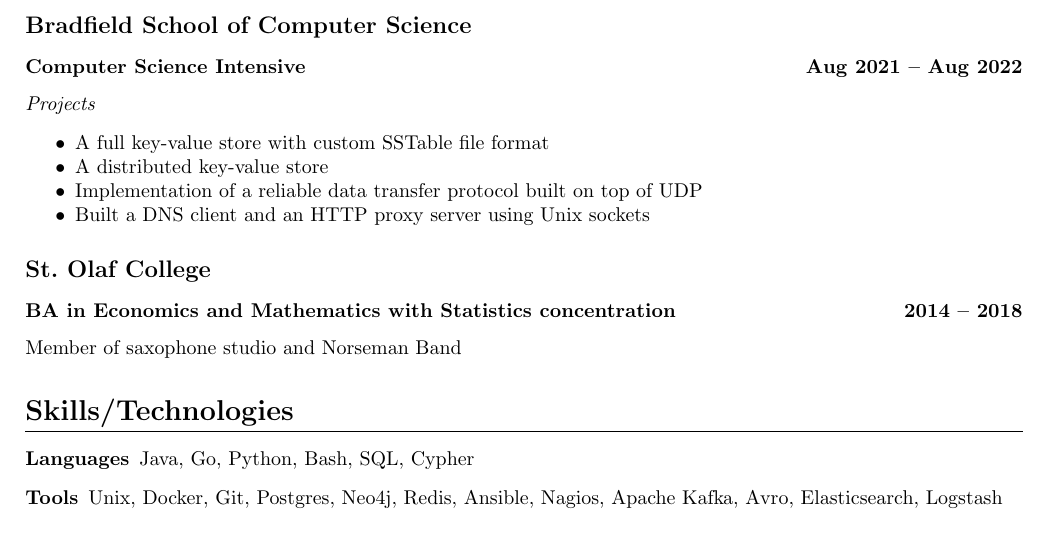
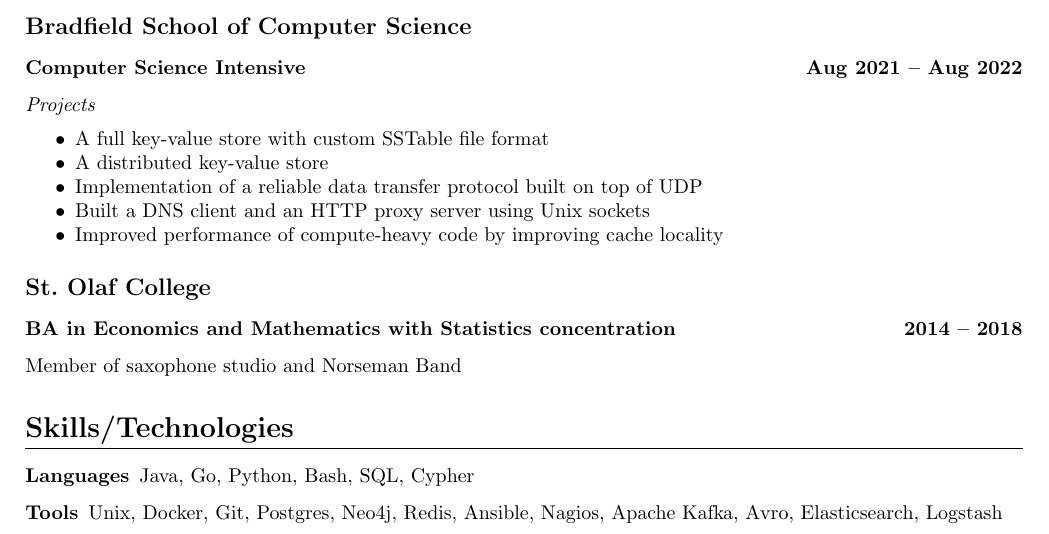
Before and after one commit to erik-overdahl/resume, a LaTeX CV (resume.tex): part of the page, cut so that both start at the same text. Compiled offline with pdfLaTeX.

Commit message:
Add a Bradfield project and commit PDF

```diff
--- a/resume.tex
+++ b/resume.tex
@@ -107,6 +107,7 @@
       \item A distributed key-value store
       \item Implementation of a reliable data transfer protocol built on top of UDP
       \item Built a DNS client and an HTTP proxy server using Unix sockets
+      \item Improved performance of compute-heavy code by improving cache locality
     \end{itemize}
 
   \institution{St.\ Olaf College}
```
Also changed, not shown: resume.pdf.
